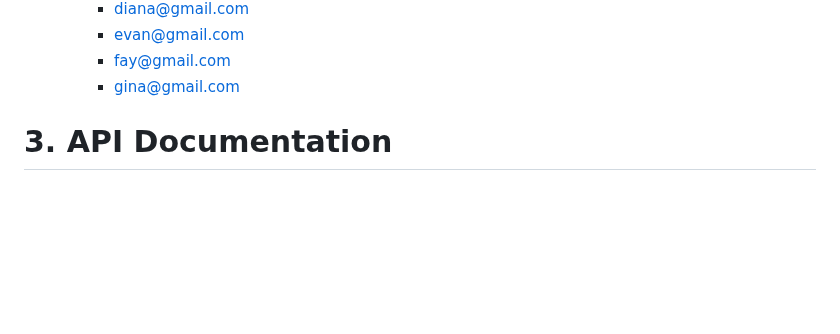
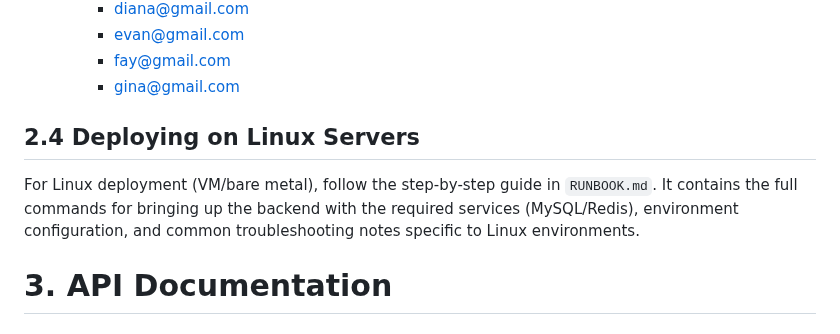
Before and after one commit to flyingcloud4156/flyingcloud-4156-project, a Markdown page: README.md, the part around the change. GitHub-like rendering; blank space fills up the shorter version.

```diff
--- a/README.md
+++ b/README.md
@@ -58,6 +58,10 @@ Must include:
     - evan@gmail.com
     - fay@gmail.com
     - gina@gmail.com
+
+## 2.4 Deploying on Linux Servers
+
+For Linux deployment (VM/bare metal), follow the step-by-step guide in `RUNBOOK.md`. It contains the full commands for bringing up the backend with the required services (MySQL/Redis), environment configuration, and common troubleshooting notes specific to Linux environments.
 
 
 # 3. API Documentation
```
